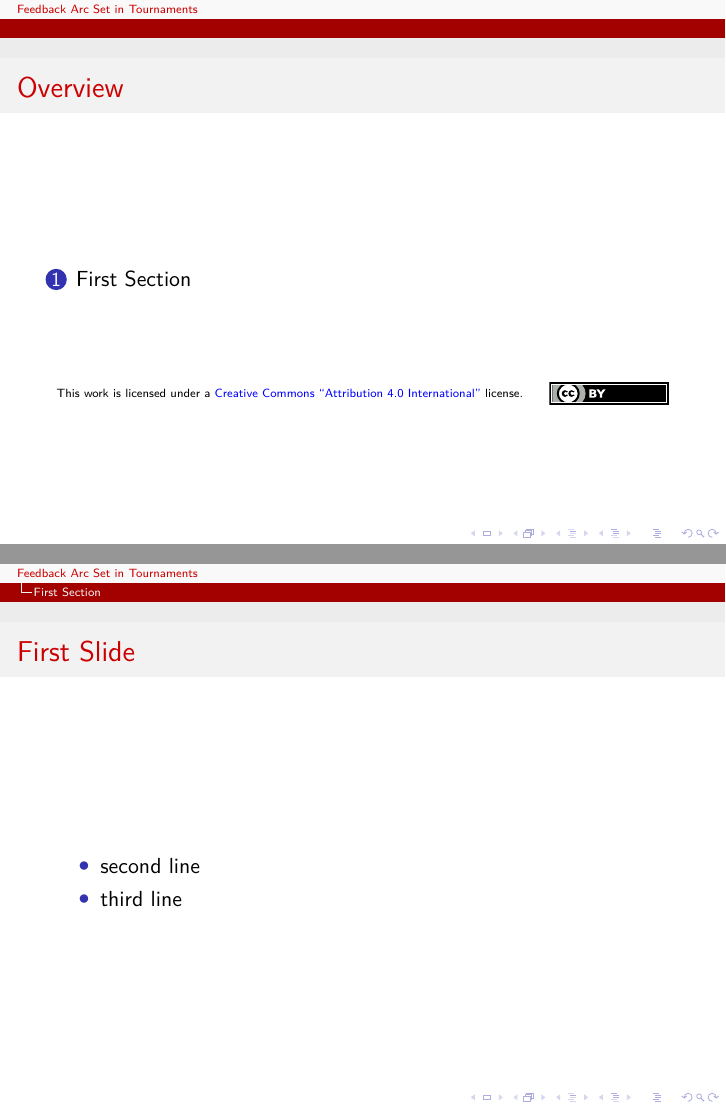
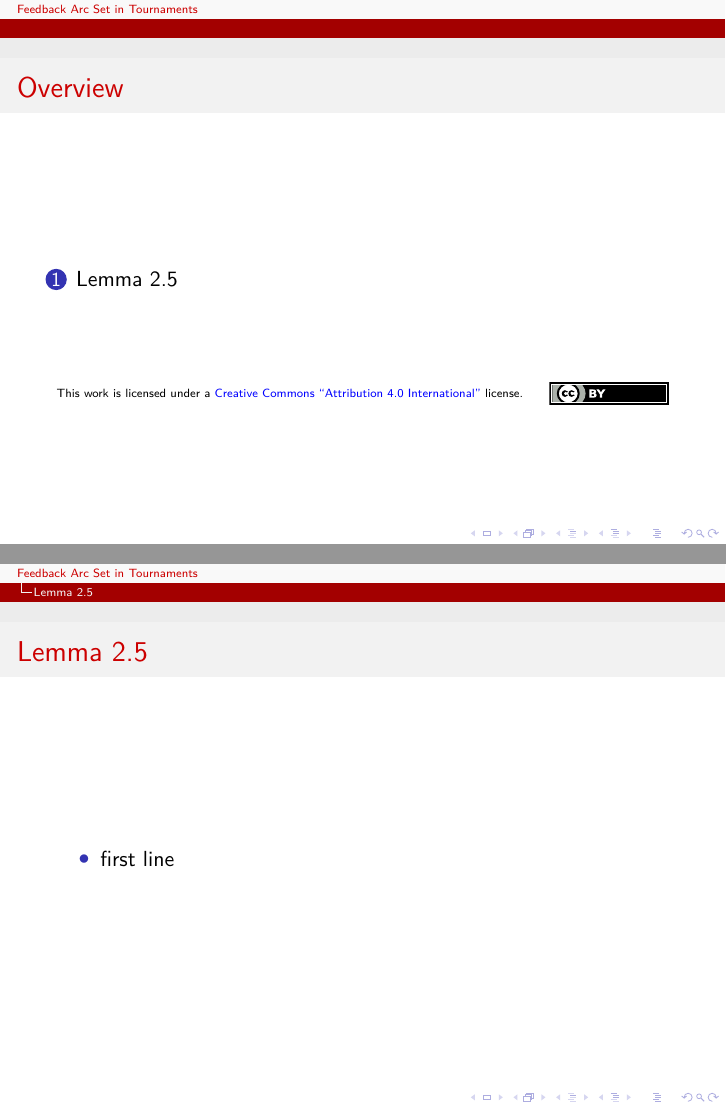
Before and after one commit to WyvernIXTL/feedback-arc-set-in-tournaments-ss2023, LaTeX slides (Feedback_arc_set_in_tournaments__Adam_McKellar__Kai_Rothe.tex): pages 2 and 5 of 5 before the commit and pages 2 and 3 of 3 after it, joined at a grey line. Compiled offline with XeLaTeX.

Commit message:
Added sections.

```diff
--- a/Feedback_arc_set_in_tournaments__Adam_McKellar__Kai_Rothe.tex
+++ b/Feedback_arc_set_in_tournaments__Adam_McKellar__Kai_Rothe.tex
@@ -53,13 +53,27 @@
 		\doclicenseThis
 	\end{frame}
 
-	\section{First Section}
-	\begin{frame}[fragile]{First Slide}
-		\begin{itemize}
-			\item<1> first line
-			\item<2-> second line
-			\item<3-> third line
+	\section{Lemma 2.5}
+	\begin{frame}[fragile]{Lemma 2.5}
+		\begin{itemize}[<+->]
+			\item first line
 		\end{itemize}
 	\end{frame}
+	%TODO
+
+	\section{Observation 2.6}
+	%TODO
+
+	\section{Lemma 2.7}
+	%TODO
+
+	\section{Lemma 2.7: minimum feedback arc sets coincide with minimum inversion sets}
+	%TODO
+
+	\section{Lemma 2.7: two reduction rules for feedback arc set in tournaments}
+	%TODO
+
+	\section{Theorem 2.8: quadratic kernel for feedback arc sets in tournaments}
+	%TODO
 
 \end{document}
```
Also changed, not shown: README.md, 1 other file.
